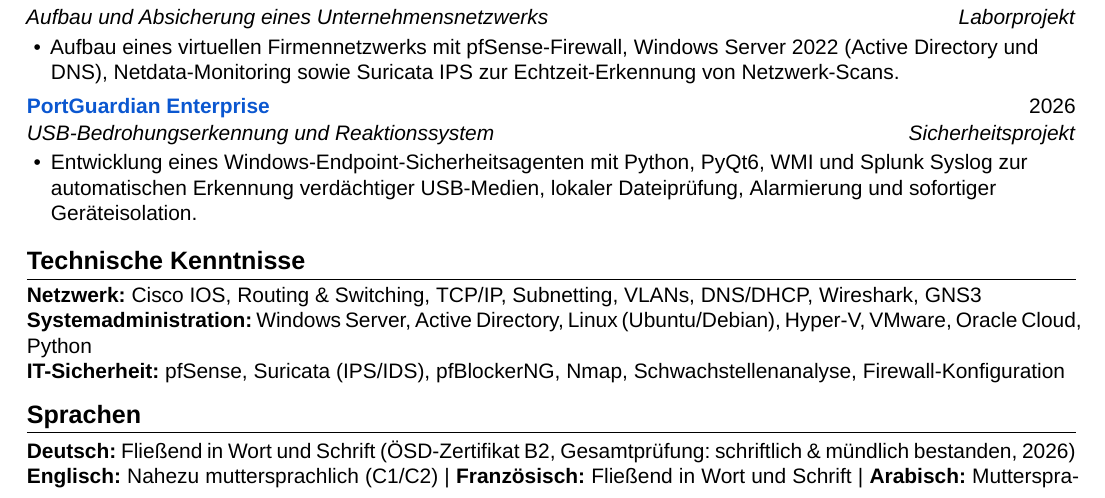
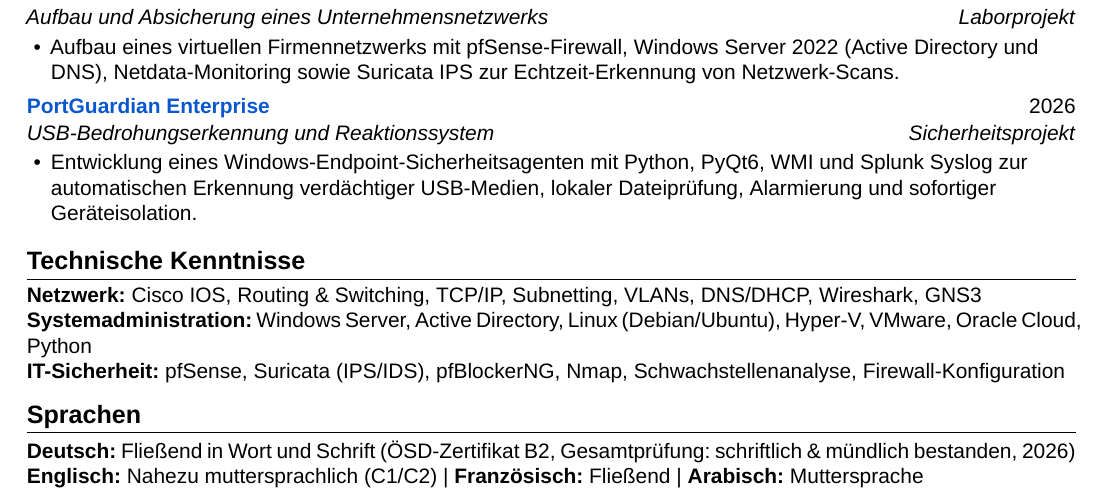
Before and after one commit to Gryddd/Portfolio, a LaTeX CV (resume/cv-ats-de.tex): part of page 1 of 2 before the commit and part of the page after it, cut so that both start at the same text. Compiled offline with XeLaTeX; a missing font is replaced by an installed copy or a similar font.

Commit message:
fix(resume): eliminate line wrap overflow in cv-ats-de, strictly 1 DIN A4 page

```diff
--- a/resume/cv-ats-de.tex
+++ b/resume/cv-ats-de.tex
@@ -130,11 +130,11 @@ Cite Al Amane Imm A Apt 1, 35000 Taza, Marokko\\[0.14em]
 
 \section*{Technische Kenntnisse}
 \textbf{Netzwerk:} Cisco IOS, Routing \& Switching, TCP/IP, Subnetting, VLANs, DNS/DHCP, Wireshark, GNS3 \\
-\textbf{Systemadministration:} Windows Server, Active Directory, Linux (Ubuntu/Debian), Hyper-V, VMware, Oracle Cloud, Python \\
+\textbf{Systemadministration:} Windows Server, Active Directory, Linux (Debian/Ubuntu), Hyper-V, VMware, Oracle Cloud, Python \\
 \textbf{IT-Sicherheit:} pfSense, Suricata (IPS/IDS), pfBlockerNG, Nmap, Schwachstellenanalyse, Firewall-Konfiguration
 
 \section*{Sprachen}
 \textbf{Deutsch:} Fließend in Wort und Schrift (ÖSD-Zertifikat B2, Gesamtprüfung: schriftlich \& mündlich bestanden, 2026) \\
-\textbf{Englisch:} Nahezu muttersprachlich (C1/C2) \textbar{} \textbf{Französisch:} Fließend in Wort und Schrift \textbar{} \textbf{Arabisch:} Muttersprache
+\textbf{Englisch:} Nahezu muttersprachlich (C1/C2) \textbar{} \textbf{Französisch:} Fließend \textbar{} \textbf{Arabisch:} Muttersprache
 
 \end{document}
```
Also changed, not shown: resume/Lebenslauf_Walid_Gourideche.pdf, resume/cv-ats-de.pdf, resume/cv-ats-en.pdf, resume/cv-ats-fr.pdf, resume/cv-de.pdf, resume/cv-en.pdf, resume/cv-fr.pdf.
